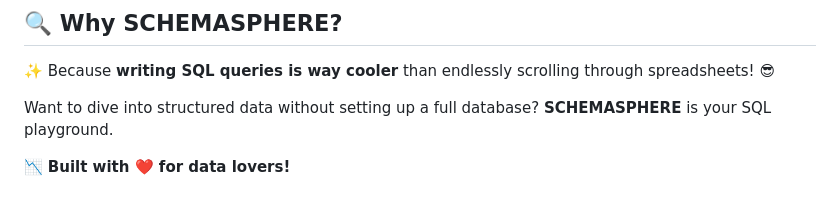
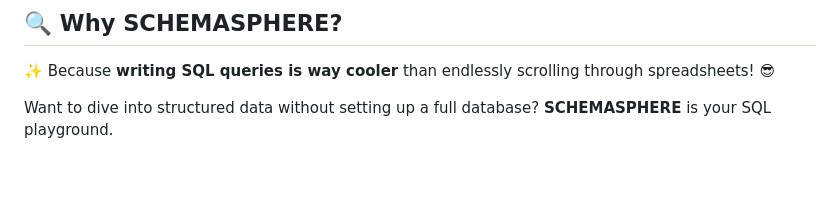
Before and after one commit to RIDHIJ-19/Schemasphere, a Markdown page: README.md, the part around the change. GitHub-like rendering; blank space fills up the shorter version.

```diff
--- a/README.md
+++ b/README.md
@@ -87,5 +87,3 @@
 ✨ Because **writing SQL queries is way cooler** than endlessly scrolling through spreadsheets! 😎
 
 Want to dive into structured data without setting up a full database? **SCHEMASPHERE** is your SQL playground.
-
-📉 **Built with ❤️ for data lovers!**
```
